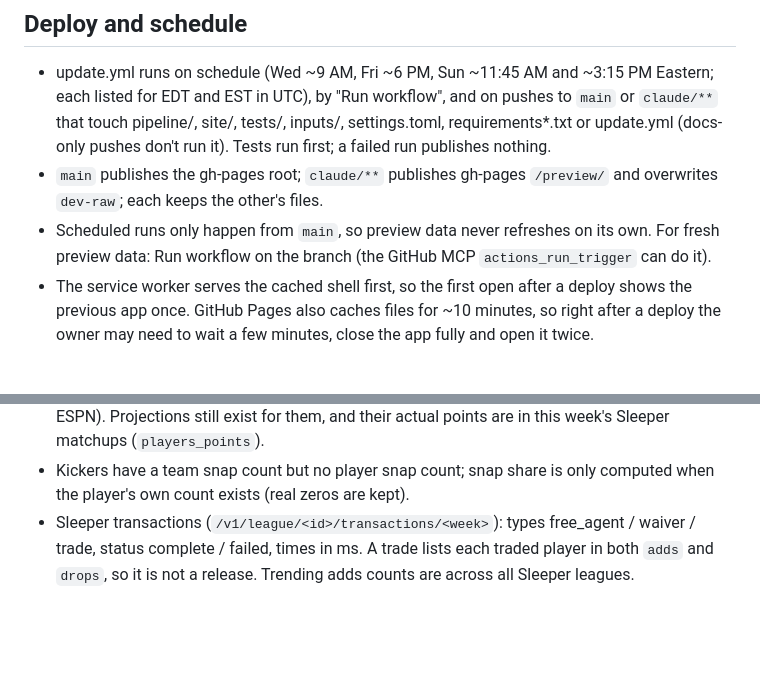
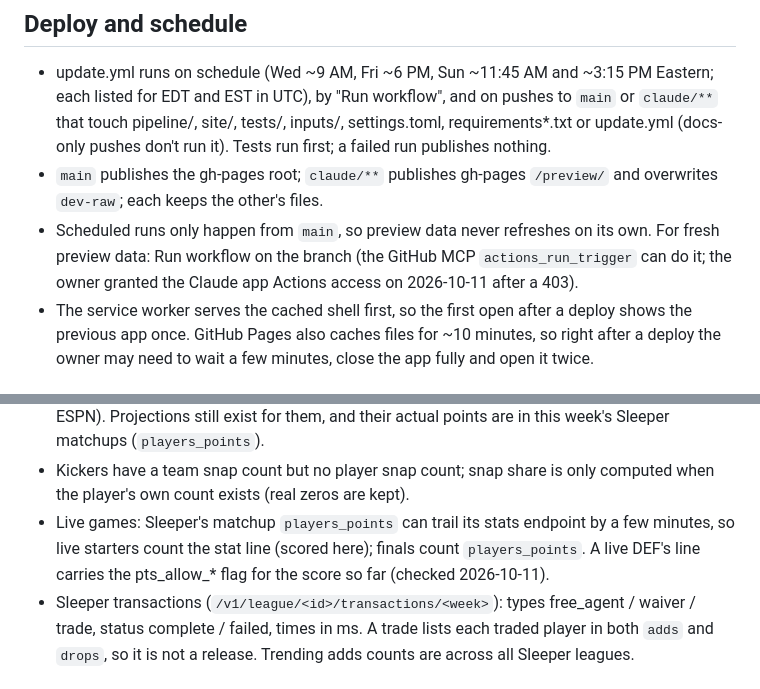
Before and after one commit to carlosa512/Flup, a Markdown page: CLAUDE.md, 2 parts joined by grey strips. GitHub-like rendering; blank space fills up the shorter version.

```diff
--- a/CLAUDE.md
+++ b/CLAUDE.md
@@ -107,7 +107,8 @@ iPhone 13, `timezoneId: 'America/Chicago'` (the owner's local time).
   `/preview/` and overwrites `dev-raw`; each keeps the other's files.
 - Scheduled runs only happen from `main`, so preview data never refreshes on
   its own. For fresh preview data: Run workflow on the branch (the GitHub MCP
-  `actions_run_trigger` can do it).
+  `actions_run_trigger` can do it; the owner granted the Claude app
+  Actions access on 2026-10-11 after a 403).
 - The service worker serves the cached shell first, so the first open after
   a deploy shows the previous app once. GitHub Pages also caches files for
   ~10 minutes, so right after a deploy the owner may need to wait a few
@@ -138,6 +139,10 @@ iPhone 13, `timezoneId: 'America/Chicago'` (the owner's local time).
   actual points are in this week's Sleeper matchups (`players_points`).
 - Kickers have a team snap count but no player snap count; snap share is
   only computed when the player's own count exists (real zeros are kept).
+- Live games: Sleeper's matchup `players_points` can trail its stats
+  endpoint by a few minutes, so live starters count the stat line (scored
+  here); finals count `players_points`. A live DEF's line carries the
+  pts_allow_* flag for the score so far (checked 2026-10-11).
 - Sleeper transactions (`/v1/league/<id>/transactions/<week>`): types
   free_agent / waiver / trade, status complete / failed, times in ms. A
   trade lists each traded player in both `adds` and `drops`, so it is not
```
Also changed, not shown: docs/ROADMAP.md (+11 -3 lines).
